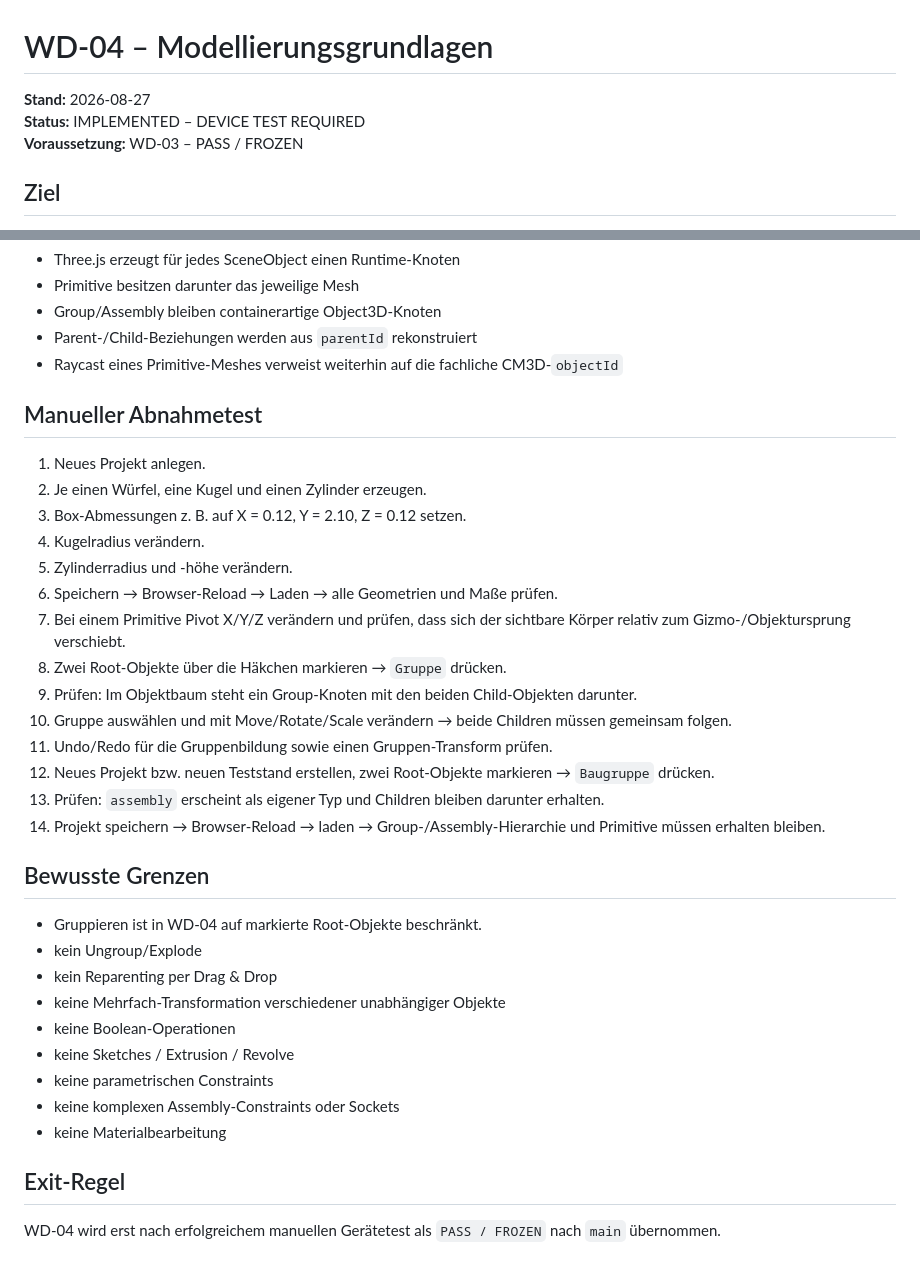
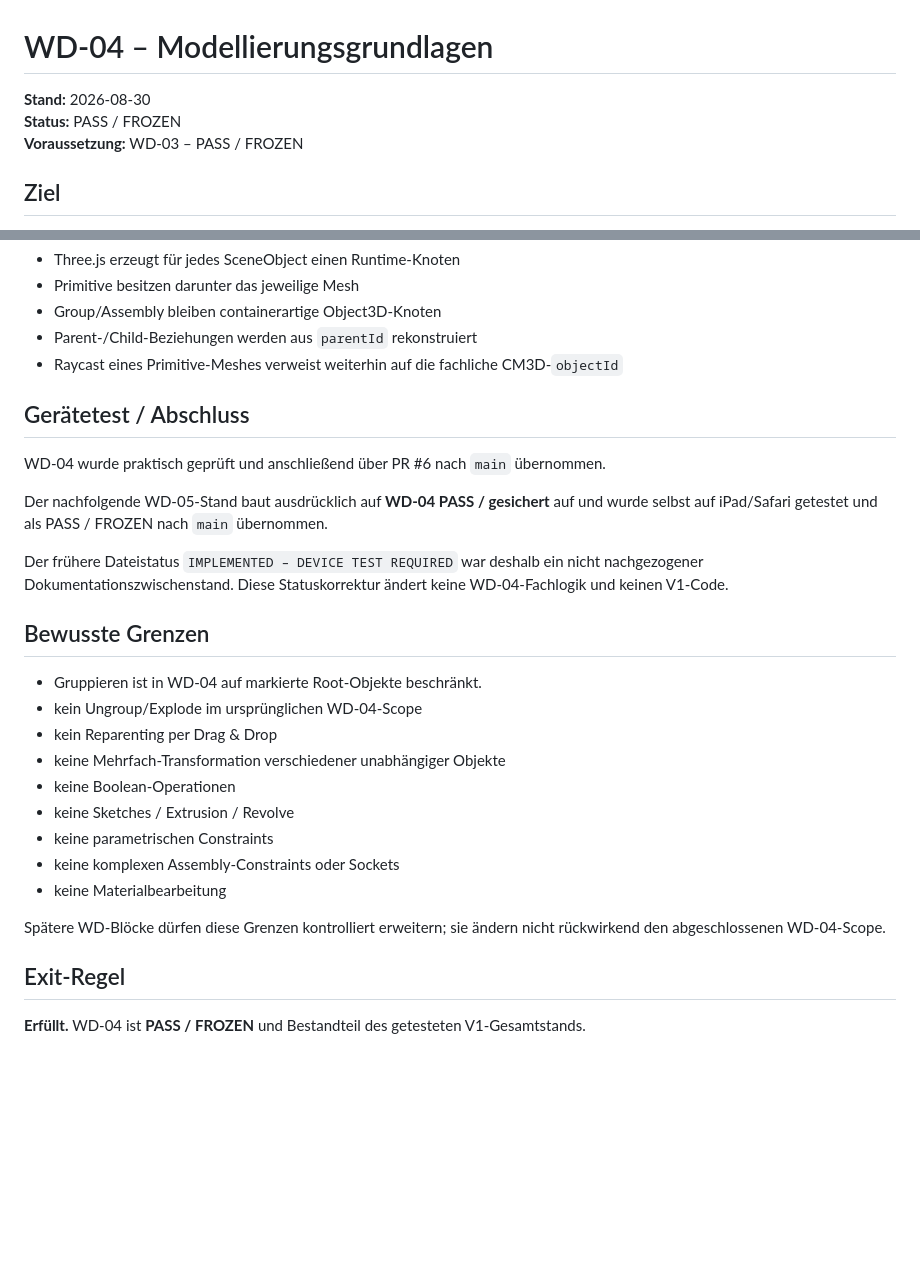
Before and after one commit to DrHoschi/CM3D, a Markdown page: docs/05_implementation/WD-04_STATUS.md, 2 parts joined by grey strips. Rendered like a GitHub page; blank space fills up the shorter version.

Commit message:
Docs cleanup: correct WD-04 final status

```diff
--- a/docs/05_implementation/WD-04_STATUS.md
+++ b/docs/05_implementation/WD-04_STATUS.md
@@ -1,7 +1,7 @@
 # WD-04 – Modellierungsgrundlagen
 
-**Stand:** 2026-08-27
-**Status:** IMPLEMENTED – DEVICE TEST REQUIRED
+**Stand:** 2026-08-30
+**Status:** PASS / FROZEN
 **Voraussetzung:** WD-03 – PASS / FROZEN
 
 ## Ziel
@@ -65,27 +65,18 @@ Damit kann beispielsweise ein Balken als Box mit X = 0.12 m, Y = 2.10 m und Z =
 - Parent-/Child-Beziehungen werden aus `parentId` rekonstruiert
 - Raycast eines Primitive-Meshes verweist weiterhin auf die fachliche CM3D-`objectId`
 
-## Manueller Abnahmetest
+## Gerätetest / Abschluss
 
-1. Neues Projekt anlegen.
-2. Je einen Würfel, eine Kugel und einen Zylinder erzeugen.
-3. Box-Abmessungen z. B. auf X = 0.12, Y = 2.10, Z = 0.12 setzen.
-4. Kugelradius verändern.
-5. Zylinderradius und -höhe verändern.
-6. Speichern → Browser-Reload → Laden → alle Geometrien und Maße prüfen.
-7. Bei einem Primitive Pivot X/Y/Z verändern und prüfen, dass sich der sichtbare Körper relativ zum Gizmo-/Objektursprung verschiebt.
-8. Zwei Root-Objekte über die Häkchen markieren → `Gruppe` drücken.
-9. Prüfen: Im Objektbaum steht ein Group-Knoten mit den beiden Child-Objekten darunter.
-10. Gruppe auswählen und mit Move/Rotate/Scale verändern → beide Children müssen gemeinsam folgen.
-11. Undo/Redo für die Gruppenbildung sowie einen Gruppen-Transform prüfen.
-12. Neues Projekt bzw. neuen Teststand erstellen, zwei Root-Objekte markieren → `Baugruppe` drücken.
-13. Prüfen: `assembly` erscheint als eigener Typ und Children bleiben darunter erhalten.
-14. Projekt speichern → Browser-Reload → laden → Group-/Assembly-Hierarchie und Primitive müssen erhalten bleiben.
+WD-04 wurde praktisch geprüft und anschließend über PR #6 nach `main` übernommen.
+
+Der nachfolgende WD-05-Stand baut ausdrücklich auf **WD-04 PASS / gesichert** auf und wurde selbst auf iPad/Safari getestet und als PASS / FROZEN nach `main` übernommen.
+
+Der frühere Dateistatus `IMPLEMENTED – DEVICE TEST REQUIRED` war deshalb ein nicht nachgezogener Dokumentationszwischenstand. Diese Statuskorrektur ändert keine WD-04-Fachlogik und keinen V1-Code.
 
 ## Bewusste Grenzen
 
 - Gruppieren ist in WD-04 auf markierte Root-Objekte beschränkt.
-- kein Ungroup/Explode
+- kein Ungroup/Explode im ursprünglichen WD-04-Scope
 - kein Reparenting per Drag & Drop
 - keine Mehrfach-Transformation verschiedener unabhängiger Objekte
 - keine Boolean-Operationen
@@ -94,6 +85,8 @@ Damit kann beispielsweise ein Balken als Box mit X = 0.12 m, Y = 2.10 m und Z =
 - keine komplexen Assembly-Constraints oder Sockets
 - keine Materialbearbeitung
 
+Spätere WD-Blöcke dürfen diese Grenzen kontrolliert erweitern; sie ändern nicht rückwirkend den abgeschlossenen WD-04-Scope.
+
 ## Exit-Regel
 
-WD-04 wird erst nach erfolgreichem manuellen Gerätetest als `PASS / FROZEN` nach `main` übernommen.
+**Erfüllt.** WD-04 ist **PASS / FROZEN** und Bestandteil des getesteten V1-Gesamtstands.
```
